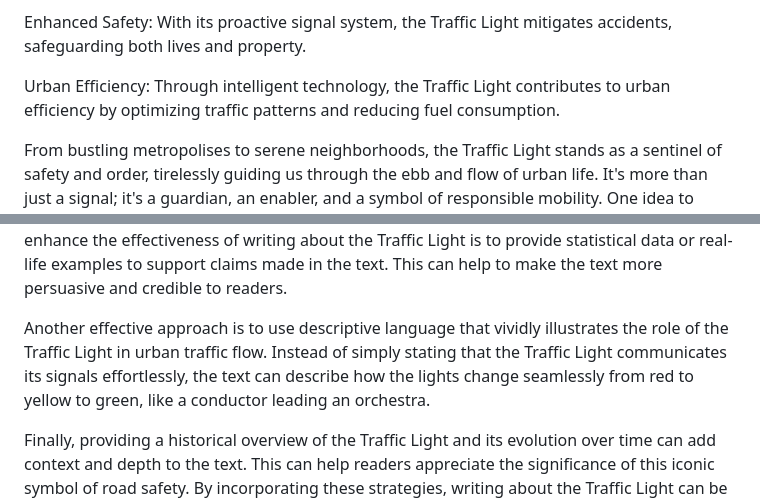
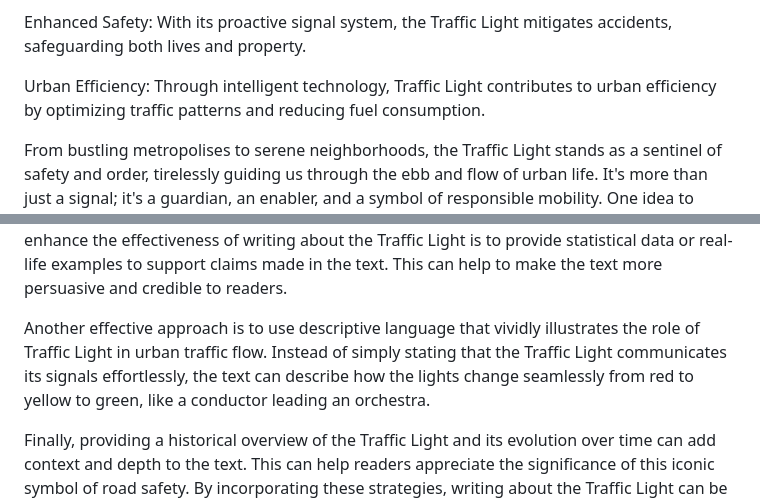
Before and after one commit to DevOluwapelumi/Traffic-Light, a Markdown page: README.md, 2 parts joined by grey strips. Drawn GitHub-style.

```diff
--- a/README.md
+++ b/README.md
@@ -30,7 +30,7 @@ Reduced Congestion: By synchronizing traffic flows, the Traffic Light curtails g
 
 Enhanced Safety: With its proactive signal system, the Traffic Light mitigates accidents, safeguarding both lives and property.
 
-Urban Efficiency: Through intelligent technology, the Traffic Light contributes to urban efficiency by optimizing traffic patterns and reducing fuel consumption.
+Urban Efficiency: Through intelligent technology, Traffic Light contributes to urban efficiency by optimizing traffic patterns and reducing fuel consumption.
 
 From bustling metropolises to serene neighborhoods, the Traffic Light stands as a sentinel of safety and order, tirelessly guiding us through the ebb and flow of urban life. It's more than just a signal; it's a guardian, an enabler, and a symbol of responsible mobility.
 One idea to improve the effectiveness of the writing could be to include statistics or real-life examples to illustrate the impact of the Traffic Light on traffic flow and safety. This would add credibility to the claims made in the text and make it more convincing to readers.
@@ -39,6 +39,6 @@ Another idea could be to use more descriptive language to paint a vivid picture
 
 A third idea could be to include a section on the history of the Traffic Light and how it has evolved over time. This would add context and depth to the text, and help readers appreciate the significance of this iconic symbol of road safety. The Traffic Light is a crucial component of urban mobility, ensuring the safety of drivers, pedestrians, and cyclists alike. One way to enhance the effectiveness of writing about the Traffic Light is to provide statistical data or real-life examples to support claims made in the text. This can help to make the text more persuasive and credible to readers.
 
-Another effective approach is to use descriptive language that vividly illustrates the role of the Traffic Light in urban traffic flow. Instead of simply stating that the Traffic Light communicates its signals effortlessly, the text can describe how the lights change seamlessly from red to yellow to green, like a conductor leading an orchestra.
+Another effective approach is to use descriptive language that vividly illustrates the role of Traffic Light in urban traffic flow. Instead of simply stating that the Traffic Light communicates its signals effortlessly, the text can describe how the lights change seamlessly from red to yellow to green, like a conductor leading an orchestra.
 
 Finally, providing a historical overview of the Traffic Light and its evolution over time can add context and depth to the text. This can help readers appreciate the significance of this iconic symbol of road safety. By incorporating these strategies, writing about the Traffic Light can be made more engaging and effective.
```
